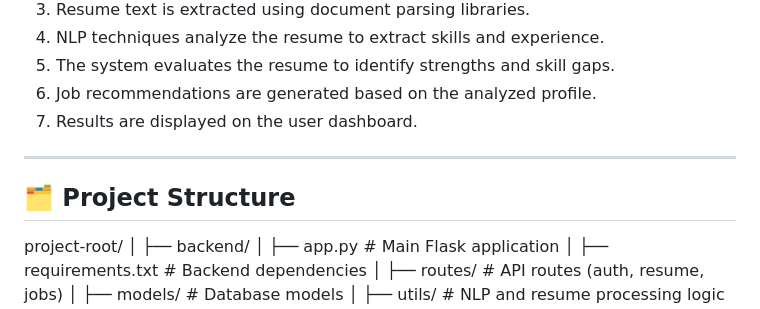
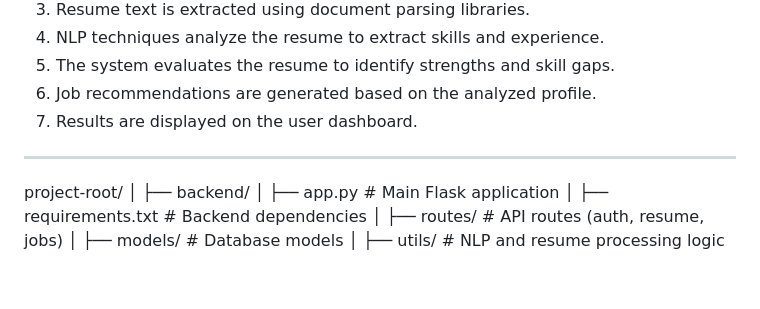
Before and after one commit to Ananya838/Resume-Analysis-and-job-Recommendation, a Markdown page: README.md, the part around the change. Rendered like a GitHub page; blank space fills up the shorter version.

Commit message:
Remove Project Structure section from README
Removed project structure section from README.

```diff
--- a/README.md
+++ b/README.md
@@ -62,7 +62,6 @@ Smart Resume Analyzer & Job Recommender is an AI-driven web application that hel
 
 ---
 
-## 🗂️ Project Structure
 project-root/
 │
 ├── backend/
```
